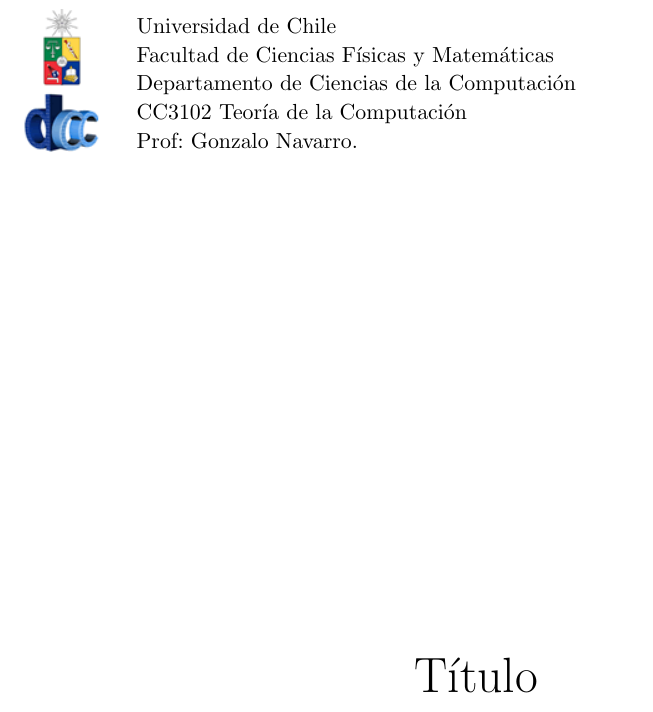
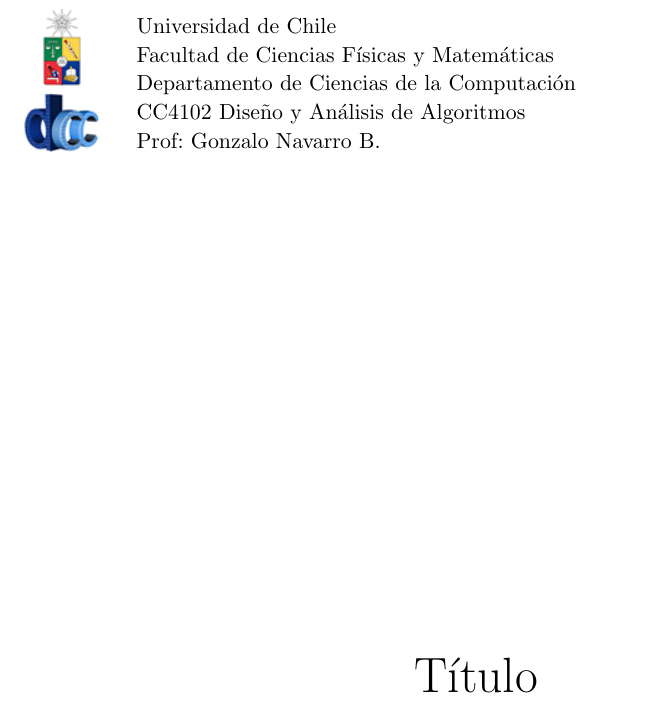
Before and after one commit to anachronic/informes, a LaTeX document (template.tex): part of page 1 of 2 before the commit and part of page 1 of 3 after it, cut so that both start at the same text. Compiled offline with pdfLaTeX; the source files are stored in an older character set and shown here as Unicode.

```diff
--- a/template.tex
+++ b/template.tex
@@ -1,7 +1,7 @@
 \documentclass[12pt,letterpaper]{report}
 
 \usepackage[spanish]{babel}
-\usepackage[ansinew]{inputenc}
+\usepackage[utf8]{inputenc}
 \usepackage[right=2cm,left=3cm,top=2cm,bottom=2cm,headsep=0cm,footskip=0.5cm]{geometry}
 \usepackage{graphicx}
 \usepackage{wrapfig}
@@ -21,8 +21,8 @@
 \small Universidad de Chile\\
 \small Facultad de Ciencias Físicas y Matemáticas\\
 \small Departamento de Ciencias de la Computación\\
-\small CC3102 Teoría de la Computación\\
-\small Prof: Gonzalo Navarro.
+\small CC4102 Diseño y Análisis de Algoritmos\\
+\small Prof: Gonzalo Navarro B.
 \vspace{2.3cm}
 \end{tabular}
 \end{figure}
```
Also changed, not shown: template.tex (1 more changed lines).
